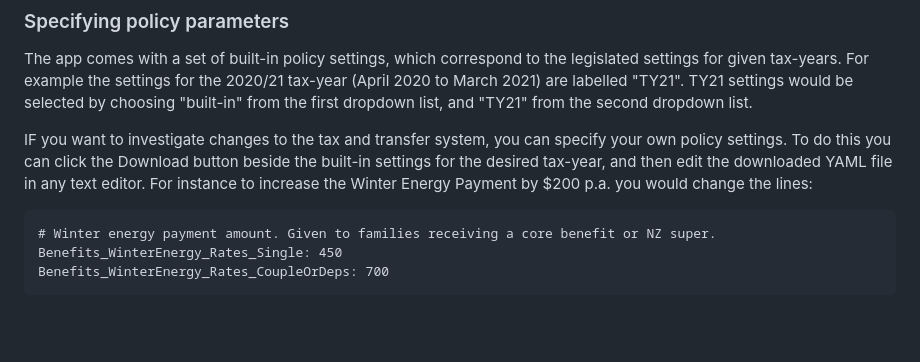
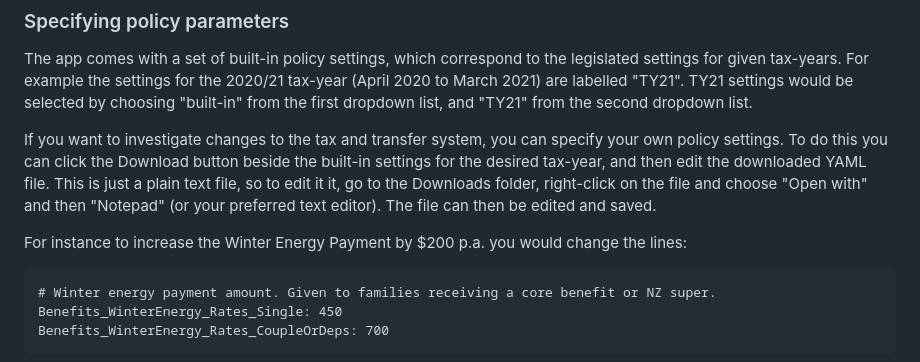
Before and after one commit to Treasury-Analytics-and-Insights/emtr, a Markdown page: instructions.md, the part around the change. GitHub-like rendering; blank space fills up the shorter version.

Commit message:
made the parameter editting clearer

````diff
--- a/instructions.md
+++ b/instructions.md
@@ -8,7 +8,9 @@ The application is written in Python and uses Pyscript (http://pyscript.net) to
 
 The app comes with a set of built-in policy settings, which correspond to the legislated settings for given tax-years.  For example the settings for the 2020/21 tax-year (April 2020 to March 2021) are labelled "TY21".  TY21 settings would be selected by choosing "built-in" from the first dropdown list, and "TY21" from the second dropdown list.
 
-IF you want to investigate changes to the tax and transfer system, you can specify your own policy settings.  To do this you can click the Download button beside the built-in settings for the desired tax-year, and then edit the downloaded YAML file in any text editor.  For instance to increase the Winter Energy Payment by $200 p.a. you would change the lines:
+If you want to investigate changes to the tax and transfer system, you can specify your own policy settings.  To do this you can click the Download button beside the built-in settings for the desired tax-year, and then edit the downloaded YAML file.  This is just a plain text file, so to edit it it, go to the Downloads folder, right-click on the file and choose "Open with" and then "Notepad" (or your preferred text editor).  The file can then be edited and saved.
+
+For instance to increase the Winter Energy Payment by $200 p.a. you would change the lines:
 
 ```
 # Winter energy payment amount. Given to families receiving a core benefit or NZ super.
````
